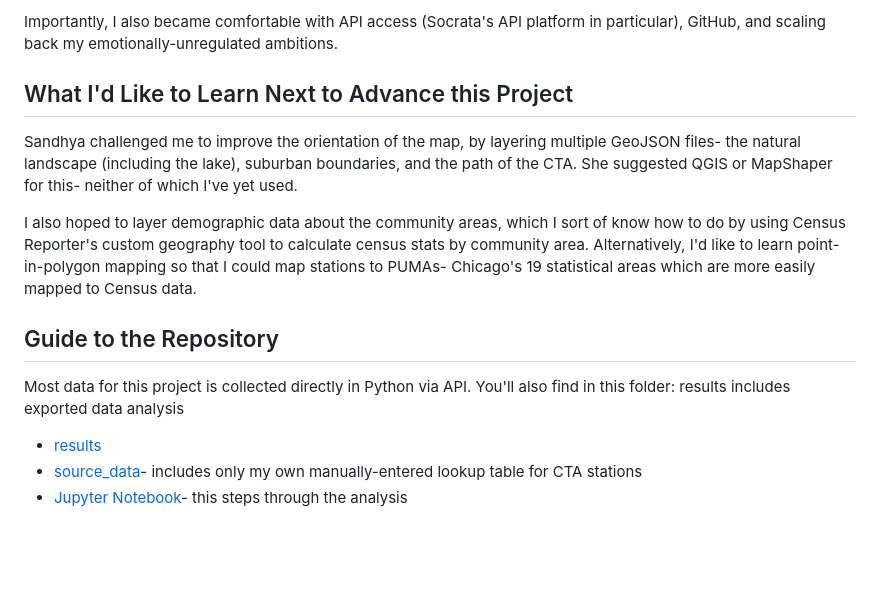
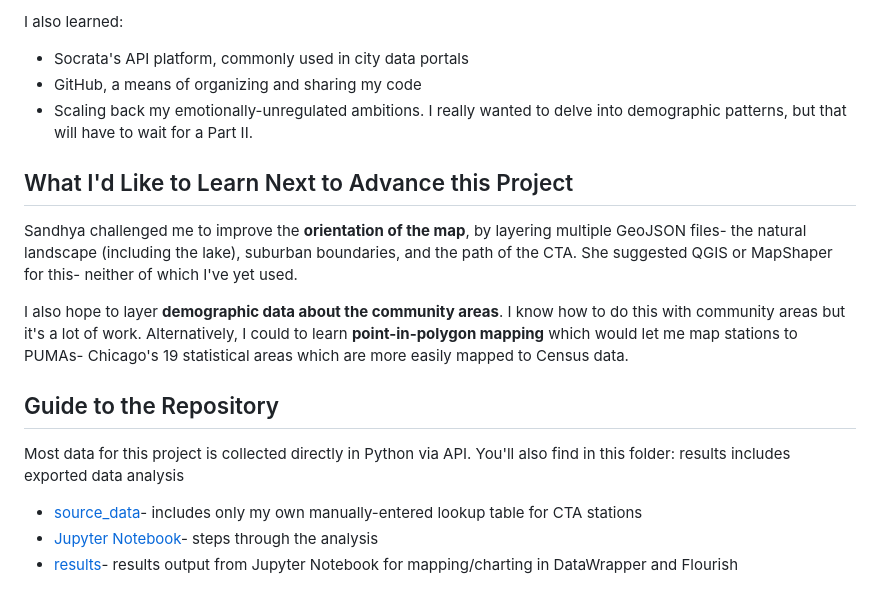
Before and after one commit to reliablerascal/cta-ridership, a Markdown page: README.md, the part around the change printed below. GitHub-like rendering; blank space fills up the shorter version.

```diff
--- a/README.md
+++ b/README.md
@@ -47,15 +54,18 @@ Above all this project provided me with practical experience with Pandas. I love
 
-Importantly, I also became comfortable with API access (Socrata's API platform in particular), GitHub, and scaling back my emotionally-unregulated ambitions.
+I also learned:
+* Socrata's API platform, commonly used in city data portals
+* GitHub, a means of organizing and sharing my code
+* Scaling back my emotionally-unregulated ambitions. I really wanted to delve into demographic patterns, but that will have to wait for a Part II.
 
 ## What I'd Like to Learn Next to Advance this Project
-Sandhya challenged me to improve the orientation of the map, by layering multiple GeoJSON files- the natural landscape (including the lake), suburban boundaries, and the path of the CTA. She suggested QGIS or MapShaper for this- neither of which I've yet used.
+Sandhya challenged me to improve the **orientation of the map**, by layering multiple GeoJSON files- the natural landscape (including the lake), suburban boundaries, and the path of the CTA. She suggested QGIS or MapShaper for this- neither of which I've yet used.
 
-I also hoped to layer demographic data about the community areas, which I sort of know how to do by using Census Reporter's custom geography tool to calculate census stats by community area. Alternatively, I'd like to learn point-in-polygon mapping so that I could map stations to PUMAs- Chicago's 19 statistical areas which are more easily mapped to Census data.
+I also hope to layer **demographic data about the community areas**. I know how to do this with community areas but it's a lot of work. Alternatively, I could to learn **point-in-polygon mapping** which would let me map stations to PUMAs- Chicago's 19 statistical areas which are more easily mapped to Census data.
 
 ## Guide to the Repository
 Most data for this project is collected directly in Python via API. You'll also find in this folder:
 results includes exported data analysis
 
-* [results](results/)
 * [source_data](source/data/)- includes only my own manually-entered lookup table for CTA stations
-* [Jupyter Notebook](cta_ridership.ipynb)- this steps through the analysis
+* [Jupyter Notebook](cta_ridership.ipynb)- steps through the analysis
+* [results](results/)- results output from Jupyter Notebook for mapping/charting in DataWrapper and Flourish
```
Also changed, not shown: other parts of README.md (+32 -25 lines).
